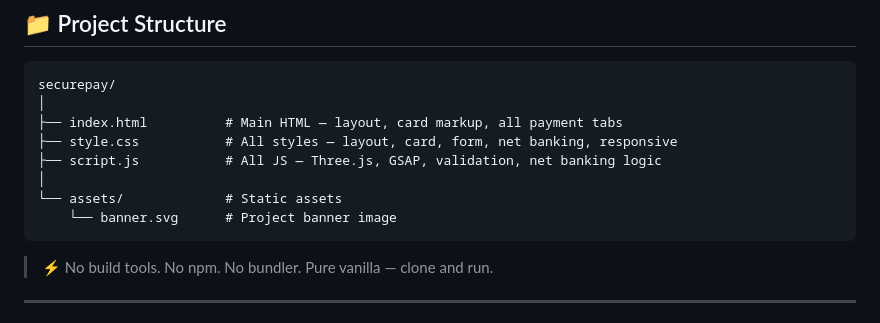
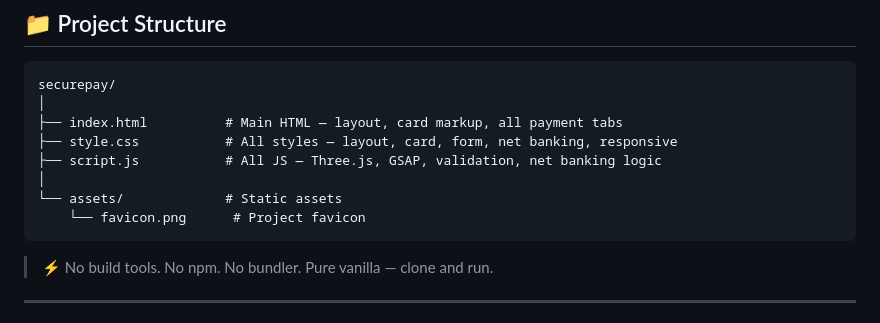
Before and after one commit to anshuman-sahu-dev/SecurePay, a Markdown page: README.md, the part around the change. GitHub-like rendering.

````diff
--- a/README.md
+++ b/README.md
@@ -137,7 +137,7 @@ securepay/
 ├── script.js           # All JS — Three.js, GSAP, validation, net banking logic
 │
 └── assets/             # Static assets
-    └── banner.svg      # Project banner image
+    └── favicon.png      # Project favicon
 ```
 
 > ⚡ No build tools. No npm. No bundler. Pure vanilla — clone and run.
````
